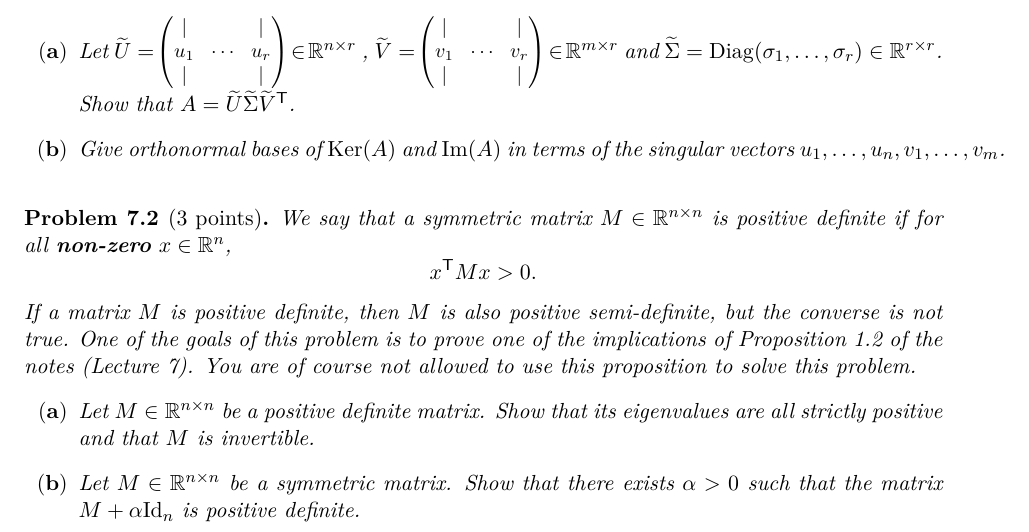
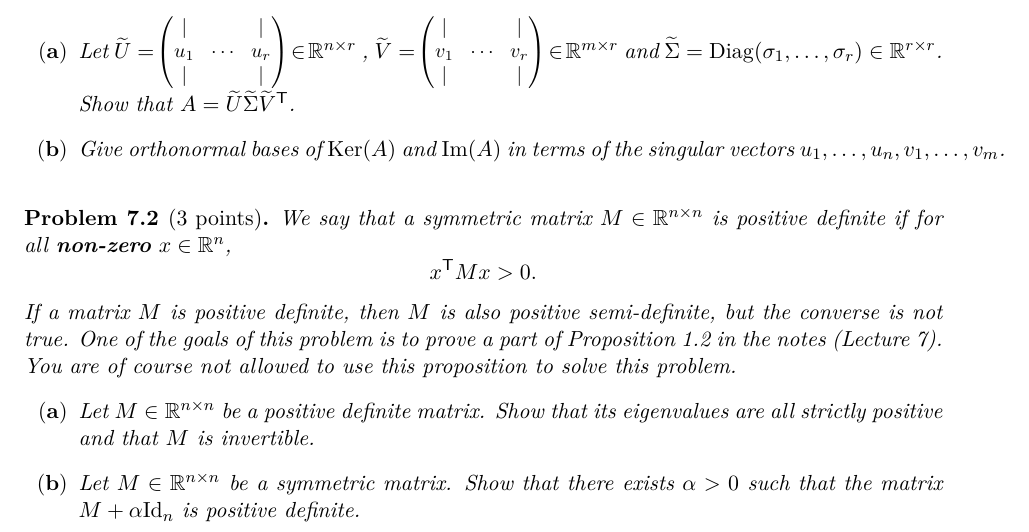
Before and after one commit to leomiolane/linalg-for-ds, a LaTeX problem sheet (homeworks/homework_07.tex): part of page 1 of 2, cut so that both start at the same text. Compiled offline with pdfLaTeX.

Commit message:
homework 7

```diff
--- a/homeworks/homework_07.tex
+++ b/homeworks/homework_07.tex
@@ -51,7 +47,7 @@ Homework 7: Principal component analysis}
 	$$
 	x^{\sT} M x > 0.
 	$$
-	If a matrix $M$ is positive definite, then $M$ is also positive semi-definite, but the converse is not true. One of the goals of this problem is to prove one of the implications of Proposition~1.2 of the notes (Lecture~7). You are of course not allowed to use this proposition to solve this problem.
+	If a matrix $M$ is positive definite, then $M$ is also positive semi-definite, but the converse is not true. One of the goals of this problem is to prove a part of Proposition~1.2 in the notes (Lecture~7). You are of course not allowed to use this proposition to solve this problem.
 	\begin{enumerate}[label=\normalfont(\textbf{\alph*})]
 		\item Let $M \in \R^{n \times n}$ be a positive definite matrix. Show that its eigenvalues are all strictly positive and that $M$ is invertible.
 		\item Let $M \in \R^{n \times n}$ be a symmetric matrix. Show that there exists $\alpha > 0$ such that the matrix $M + \alpha \Id_n$ is positive definite.
```
Also changed, not shown: homeworks/homework_07.pdf, homeworks/homework_07.tex (4 more changed lines).
